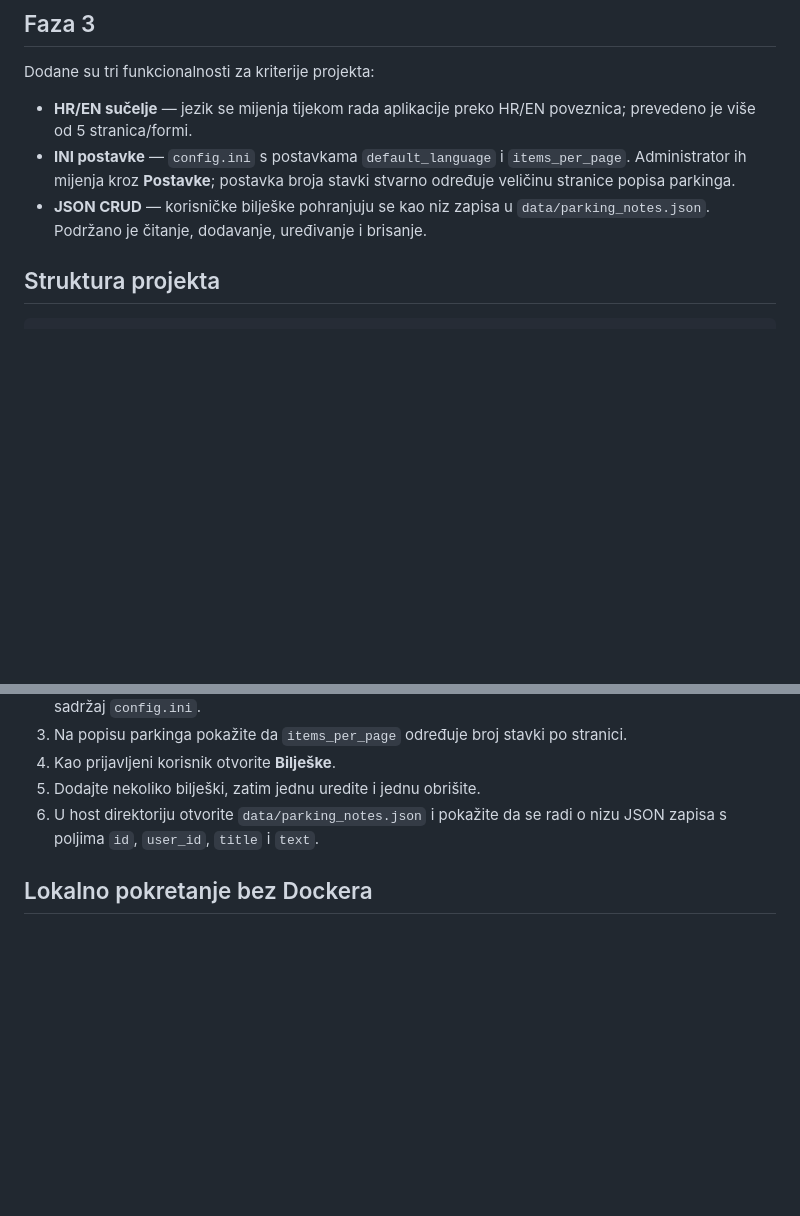
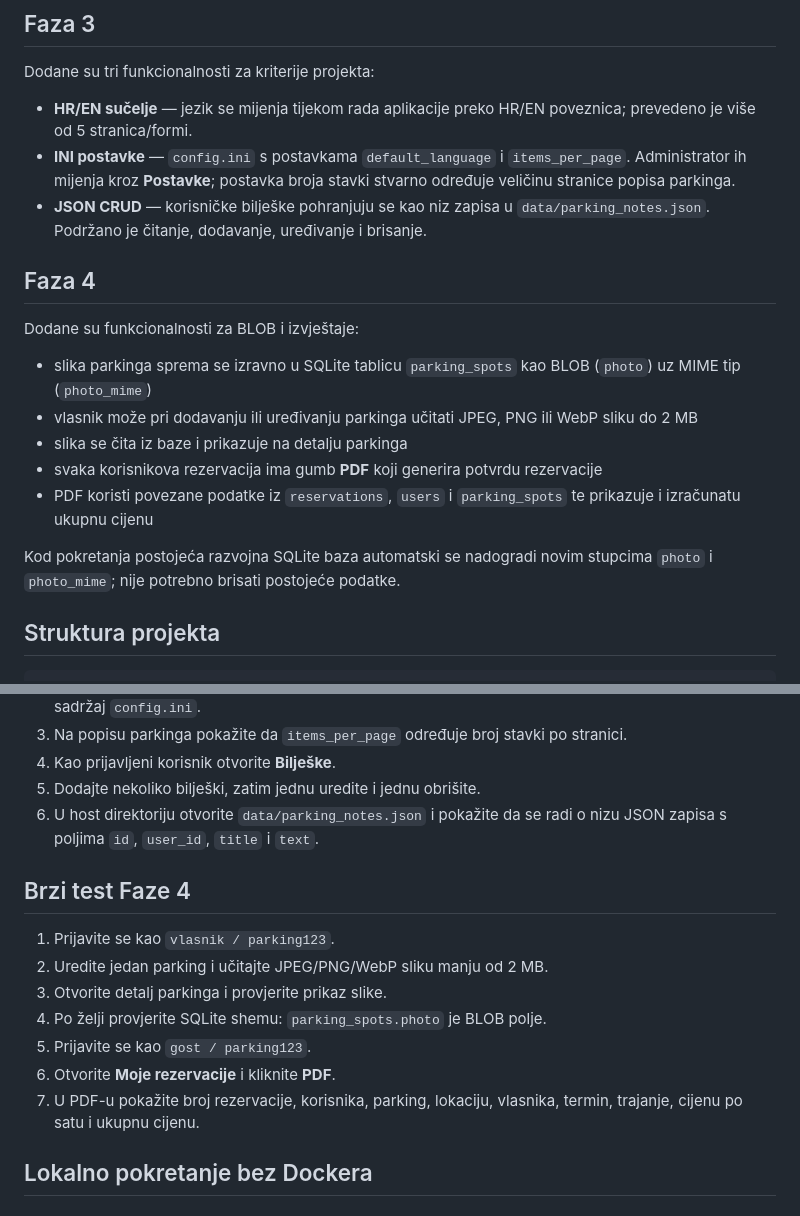
Before and after one commit to HeadshotFTW/ParKING, a Markdown page: README.md, 2 parts joined by grey strips. GitHub-like rendering; blank space fills up the shorter version.

Commit message:
Document Phase 4 BLOB and PDF features

```diff
--- a/README.md
+++ b/README.md
@@ -40,6 +40,18 @@ Dodane su tri funkcionalnosti za kriterije projekta:
 - **HR/EN sučelje** — jezik se mijenja tijekom rada aplikacije preko HR/EN poveznica; prevedeno je više od 5 stranica/formi.
 - **INI postavke** — `config.ini` s postavkama `default_language` i `items_per_page`. Administrator ih mijenja kroz **Postavke**; postavka broja stavki stvarno određuje veličinu stranice popisa parkinga.
 - **JSON CRUD** — korisničke bilješke pohranjuju se kao niz zapisa u `data/parking_notes.json`. Podržano je čitanje, dodavanje, uređivanje i brisanje.
+
+## Faza 4
+
+Dodane su funkcionalnosti za BLOB i izvještaje:
+
+- slika parkinga sprema se izravno u SQLite tablicu `parking_spots` kao BLOB (`photo`) uz MIME tip (`photo_mime`)
+- vlasnik može pri dodavanju ili uređivanju parkinga učitati JPEG, PNG ili WebP sliku do 2 MB
+- slika se čita iz baze i prikazuje na detalju parkinga
+- svaka korisnikova rezervacija ima gumb **PDF** koji generira potvrdu rezervacije
+- PDF koristi povezane podatke iz `reservations`, `users` i `parking_spots` te prikazuje i izračunatu ukupnu cijenu
+
+Kod pokretanja postojeća razvojna SQLite baza automatski se nadogradi novim stupcima `photo` i `photo_mime`; nije potrebno brisati postojeće podatke.
 
 ## Struktura projekta
 
@@ -138,6 +150,16 @@ Kreira i dva parkinga te jednu demo rezervaciju.
 5. Dodajte nekoliko bilješki, zatim jednu uredite i jednu obrišite.
 6. U host direktoriju otvorite `data/parking_notes.json` i pokažite da se radi o nizu JSON zapisa s poljima `id`, `user_id`, `title` i `text`.
 
+## Brzi test Faze 4
+
+1. Prijavite se kao `vlasnik / parking123`.
+2. Uredite jedan parking i učitajte JPEG/PNG/WebP sliku manju od 2 MB.
+3. Otvorite detalj parkinga i provjerite prikaz slike.
+4. Po želji provjerite SQLite shemu: `parking_spots.photo` je BLOB polje.
+5. Prijavite se kao `gost / parking123`.
+6. Otvorite **Moje rezervacije** i kliknite **PDF**.
+7. U PDF-u pokažite broj rezervacije, korisnika, parking, lokaciju, vlasnika, termin, trajanje, cijenu po satu i ukupnu cijenu.
+
 ## Lokalno pokretanje bez Dockera
 
 ### Windows
```
